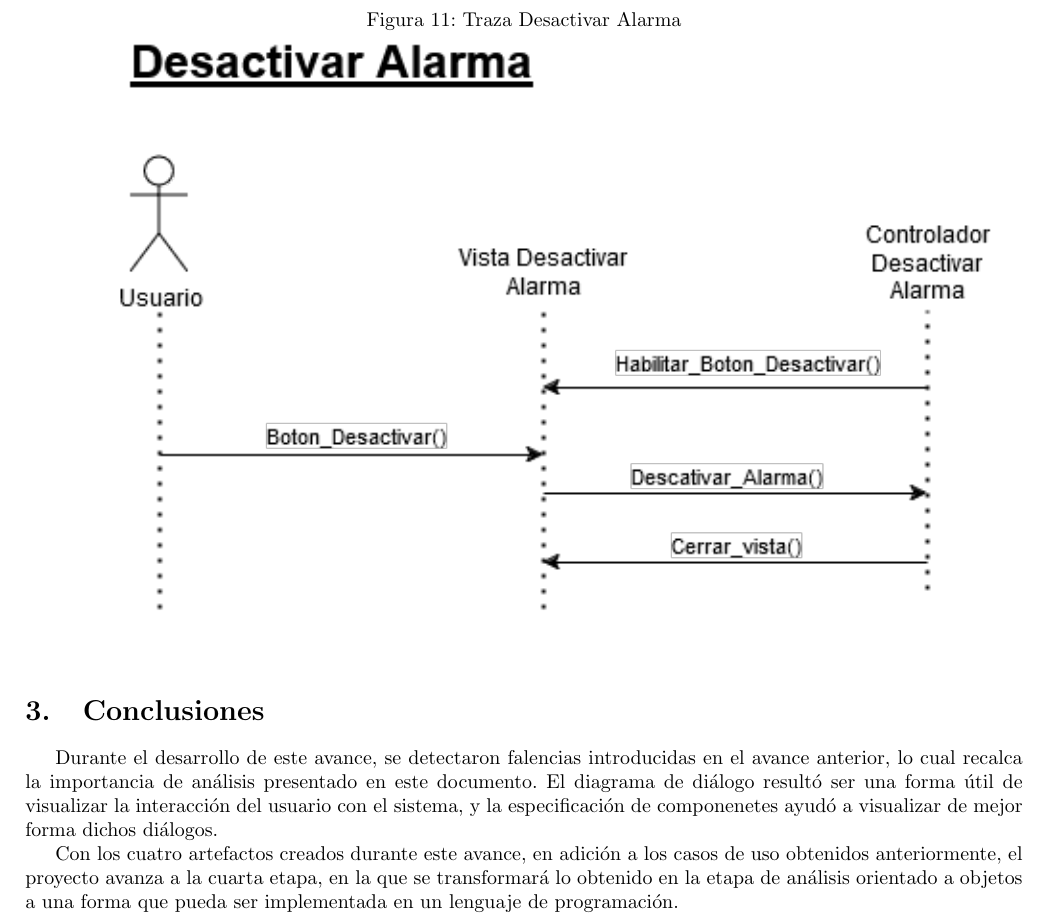
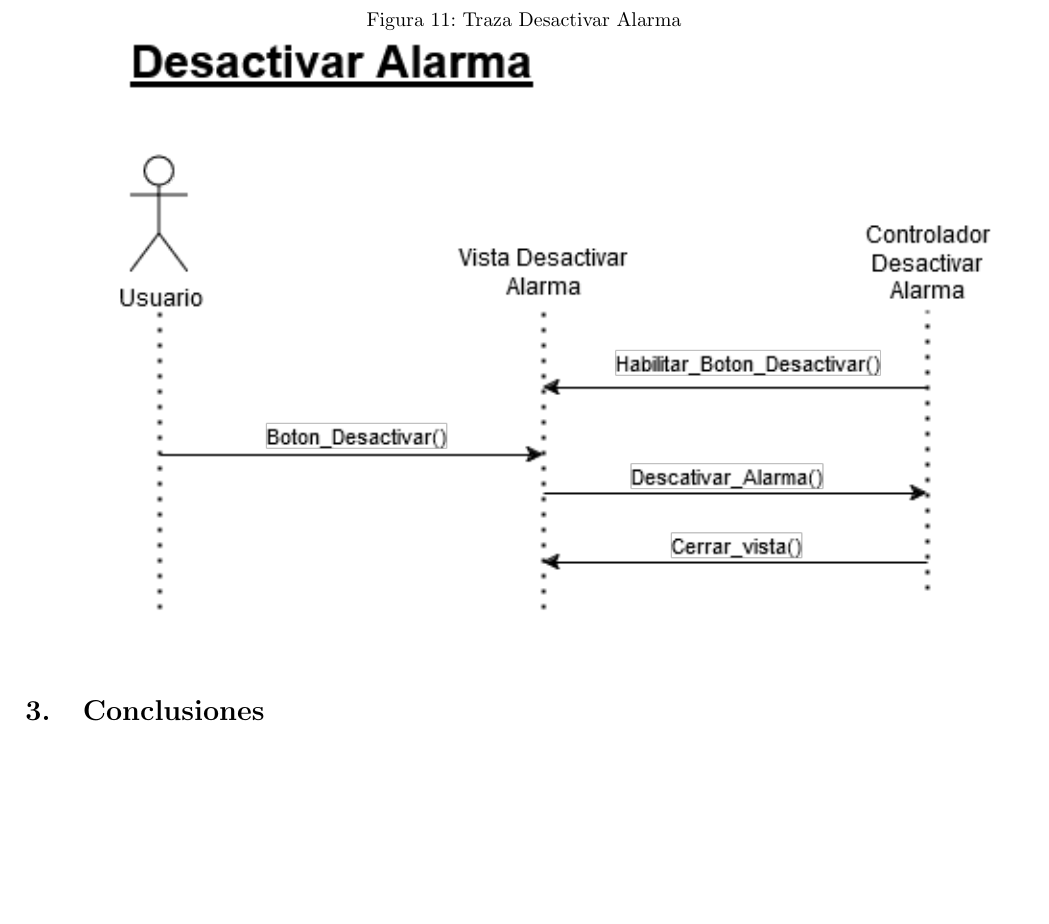
Before and after one commit to g-carrillo/ISW2, a LaTeX document (informe4/informe.tex, which reads informe4/content/3-conclusiones.tex): part of page 13 of 13, cut so that both start at the same text, the shorter picture padded with empty space. Compiled offline with pdfLaTeX.

Commit message:
[informe4]: conclusion anterior eliminada

```diff
--- a/informe4/content/3-conclusiones.tex
+++ b/informe4/content/3-conclusiones.tex
@@ -1,4 +1 @@
 \section{Conclusiones}
-Durante el desarrollo de este avance, se detectaron falencias introducidas en el avance anterior, lo cual recalca la importancia de análisis presentado en este documento. El diagrama de diálogo resultó ser una forma útil de visualizar la interacción del usuario con el sistema, y la especificación de componenetes ayudó a visualizar de mejor forma dichos diálogos.
-
-Con los cuatro artefactos creados durante este avance, en adición a los casos de uso obtenidos anteriormente, el proyecto avanza a la cuarta etapa, en la que se transformará lo obtenido en la etapa de análisis orientado a objetos a una forma que pueda ser implementada en un lenguaje de programación.
```
Also changed, not shown: informe4/informe.pdf.
